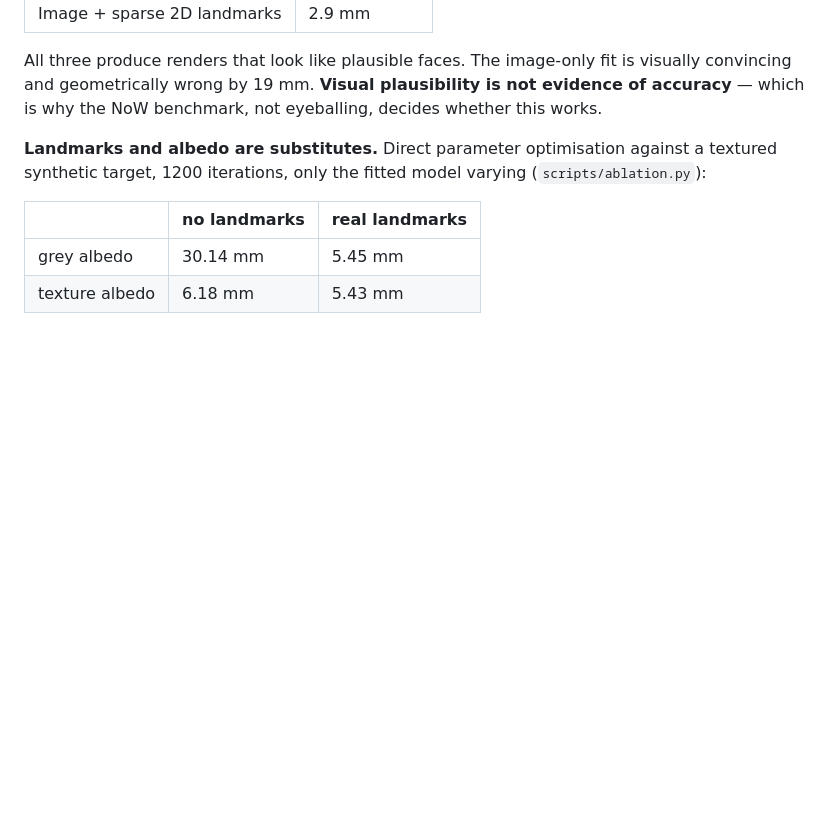
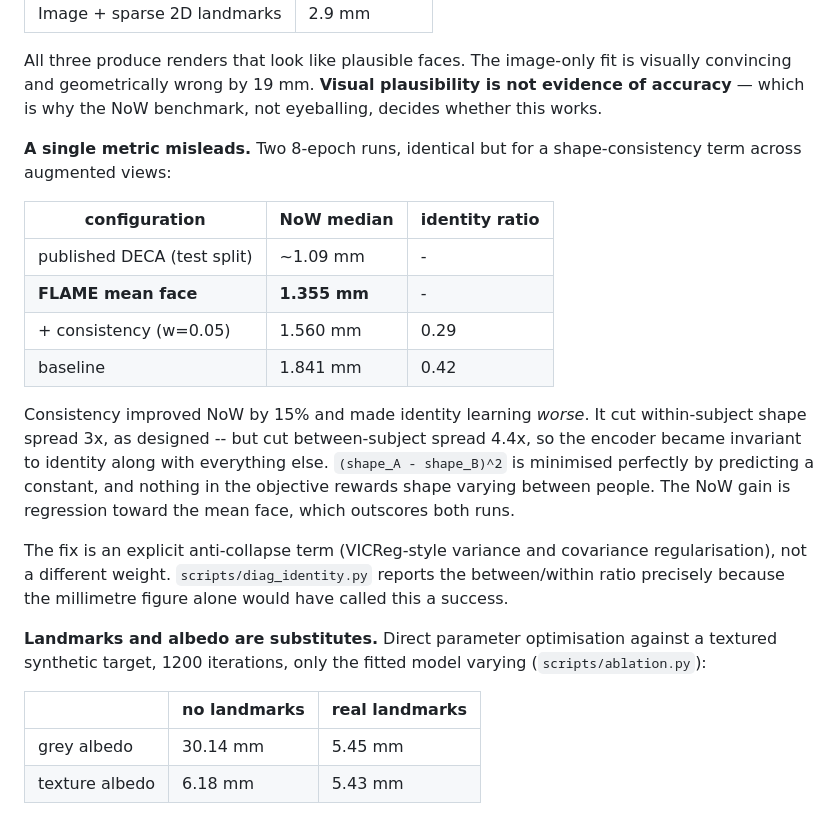
Before and after one commit to dongphuthanh/3D-Face-reconstruction, a Markdown page: README.md, the part around the change. Drawn GitHub-style; blank space fills up the shorter version.

Commit message:
Two-arm result: consistency improves NoW 15% while worsening identity
Matched 8-epoch runs, identical but for the shape-consistency weight.

    configuration        NoW median   identity ratio
    published DECA          ~1.09 mm        -
    FLAME mean face          1.355 mm       -
    + consistency (0.05)     1.560 mm      0.29
    baseline                 1.841 mm      0.42

The consistency term did what it was built to do: within-subject shape spread
fell 3x, from 4.196 to 1.376. But between-subject spread fell 4.4x, from
1.753 to 0.401, so the ratio got worse -- the encoder became invariant to
identity along with the nuisance factors.

Representation collapse. (shape_A - shape_B)^2 is minimised perfectly by
predicting a constant, and neither the landmark nor the photometric term
rewards shape varying between people: both can be satisfied through pose,
expression and camera. Mesh deviation from the FLAME mean dropped 3.87 -> 3.11
mm, consistent with drift toward the average face.

Which is also why NoW improved. The mean face scores 1.355 mm and beats both
arms, so moving toward it lowers the error without learning anything. Reported
alone, "15% better" would have been a false positive; the ratio diagnostic is
what catches it.

Next: VICReg-style variance and covariance terms to prevent collapse. Neither
needs identity labels. Note that augmentation consistency can only ever give
invariance to the augmentations applied -- teaching the encoder that one
person looks different across genuinely different photographs still requires
identity-grouped data.

```diff
--- a/README.md
+++ b/README.md
@@ -56,6 +56,28 @@ All three produce renders that look like plausible faces. The image-only fit is
 visually convincing and geometrically wrong by 19 mm. **Visual plausibility is
 not evidence of accuracy** — which is why the NoW benchmark, not eyeballing,
 decides whether this works.
+
+**A single metric misleads.** Two 8-epoch runs, identical but for a
+shape-consistency term across augmented views:
+
+| configuration | NoW median | identity ratio |
+|---|---|---|
+| published DECA (test split) | ~1.09 mm | - |
+| **FLAME mean face** | **1.355 mm** | - |
+| + consistency (w=0.05) | 1.560 mm | 0.29 |
+| baseline | 1.841 mm | 0.42 |
+
+Consistency improved NoW by 15% and made identity learning *worse*. It cut
+within-subject shape spread 3x, as designed -- but cut between-subject spread
+4.4x, so the encoder became invariant to identity along with everything else.
+`(shape_A - shape_B)^2` is minimised perfectly by predicting a constant, and
+nothing in the objective rewards shape varying between people. The NoW gain is
+regression toward the mean face, which outscores both runs.
+
+The fix is an explicit anti-collapse term (VICReg-style variance and covariance
+regularisation), not a different weight. `scripts/diag_identity.py` reports the
+between/within ratio precisely because the millimetre figure alone would have
+called this a success.
 
 **Landmarks and albedo are substitutes.** Direct parameter optimisation against
 a textured synthetic target, 1200 iterations, only the fitted model varying
```
